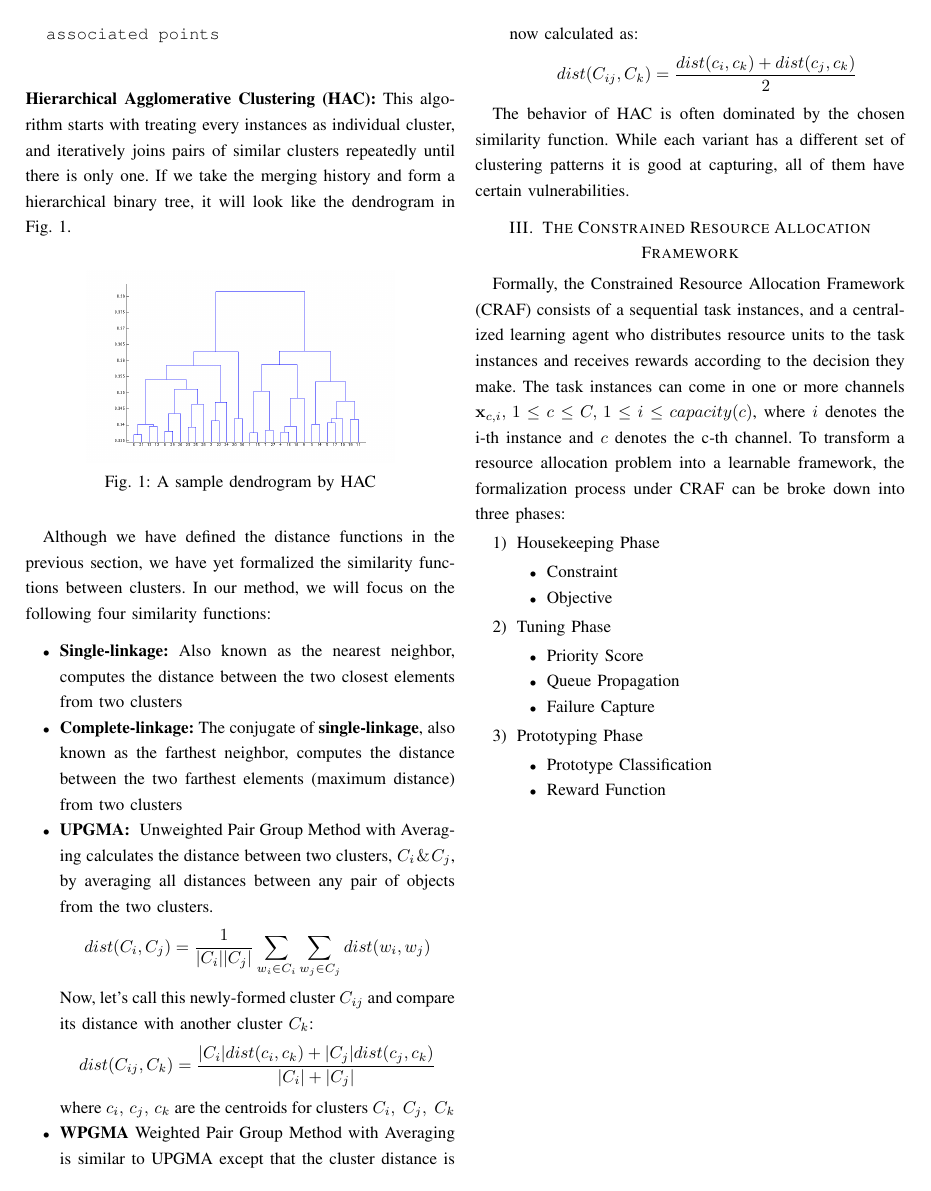
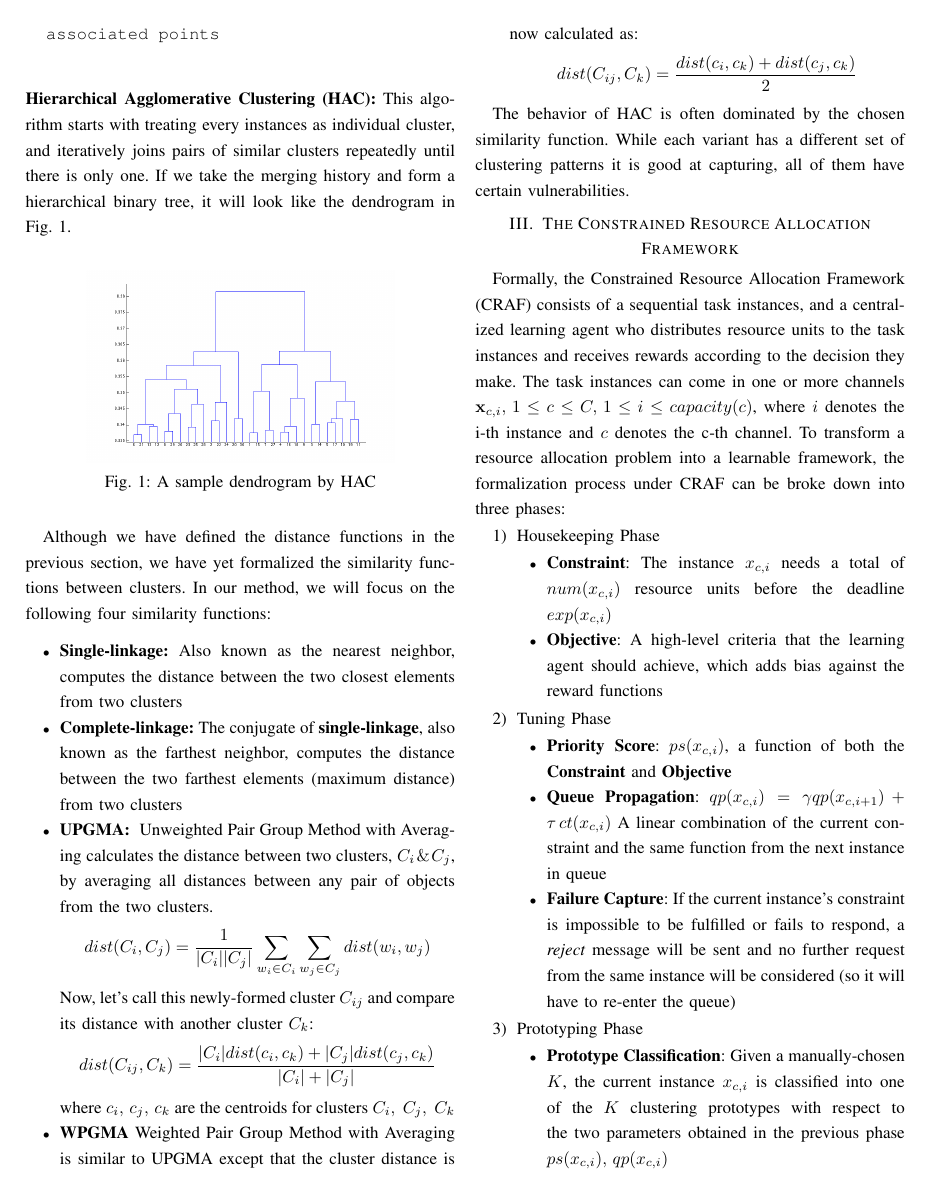
Before and after one commit to chaoshunh/RLFinalProject, a LaTeX paper (report/first.tex): page 3 of 4. Compiled offline with pdfLaTeX.

Commit message:
finished the htp phases draft

```diff
--- a/report/first.tex
+++ b/report/first.tex
@@ -165,19 +165,19 @@ Formally, the Constrained Resource Allocation Framework (CRAF) consists of a seq
 \begin{enumerate}
 	\item Housekeeping Phase
 	\begin{itemize}
-		\item Constraint
-		\item Objective
+		\item \textbf{Constraint}: The instance $x_{c,i}$ needs a total of $num(x_{c,i})$ resource units before the deadline $exp(x_{c,i})$
+		\item \textbf{Objective}: A high-level criteria that the learning agent should achieve, which adds bias against the reward functions
 	\end{itemize}
 	\item Tuning Phase
 	\begin{itemize}
-		\item Priority Score
-		\item Queue Propagation
-		\item Failure Capture
+		\item \textbf{Priority Score}: $ps(x_{c,i})$, a function of both the \textbf{Constraint} and \textbf{Objective}
+		\item \textbf{Queue Propagation}: $qp(x_{c,i}) = \gamma qp(x_{c,i+1}) + \tau \,ct(x_{c,i})$ A linear combination of the current constraint and the same function from the next instance in queue
+		\item \textbf{Failure Capture}: If the current instance's constraint is impossible to be fulfilled or fails to respond, a \emph{reject} message will be sent and no further request from the same instance will be considered (so it will have to re-enter the queue)
 	\end{itemize}
 	\item Prototyping Phase
 	\begin{itemize}
-		\item Prototype Classification
-		\item Reward Function
+		\item \textbf{Prototype Classification}: Given a manually-chosen $K$, the current instance $x_{c,i}$ is classified into one of the $K$ clustering prototypes with respect to the two parameters obtained in the previous phase $ps(x_{c,i}),\, qp(x_{c,i})$
+		\item \textbf{Reward Function}: The learning agent receives a reward of $r_p+r_o$ if it fulfills the constraint of $x_{c,i}$, or $r_f-r_o$ otherwise
 	\end{itemize}
 \end{enumerate}
 
```
Also changed, not shown: report/first.pdf, 2 other files.
